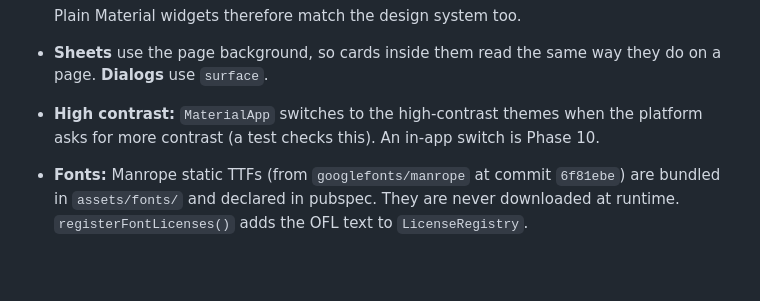
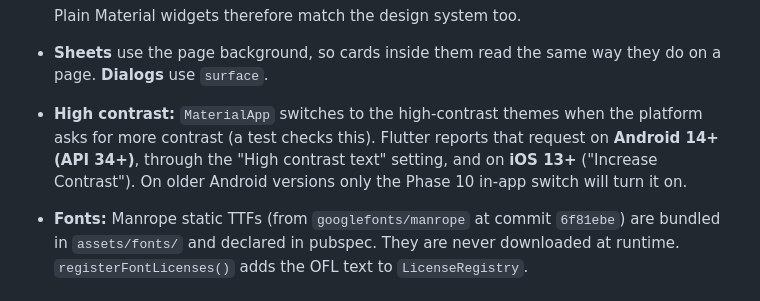
Before and after one commit to paras-with-shakya/Smart-Calculator-App, a Markdown page: docs/ARCHITECTURE.md, the part around the change. Rendered like a GitHub page; blank space fills up the shorter version.

```diff
--- a/docs/ARCHITECTURE.md
+++ b/docs/ARCHITECTURE.md
@@ -138,7 +138,7 @@ All tokens live in `lib/app/theme/`. Components and screens read them from the t
 
   Plain Material widgets therefore match the design system too.
 - **Sheets** use the page background, so cards inside them read the same way they do on a page. **Dialogs** use `surface`.
-- **High contrast:** `MaterialApp` switches to the high-contrast themes when the platform asks for more contrast (a test checks this). An in-app switch is Phase 10.
+- **High contrast:** `MaterialApp` switches to the high-contrast themes when the platform asks for more contrast (a test checks this). Flutter reports that request on **Android 14+ (API 34+)**, through the "High contrast text" setting, and on **iOS 13+** ("Increase Contrast"). On older Android versions only the Phase 10 in-app switch will turn it on.
 - **Fonts:** Manrope static TTFs (from `googlefonts/manrope` at commit `6f81ebe`) are bundled in `assets/fonts/` and declared in pubspec. They are never downloaded at runtime. `registerFontLicenses()` adds the OFL text to `LicenseRegistry`.
 
 ### 1.8 Reusable components (`lib/core/widgets/`, Phase 2)
```
Also changed, not shown: docs/DEVELOPMENT_STATUS.md (+8 -1 lines).
